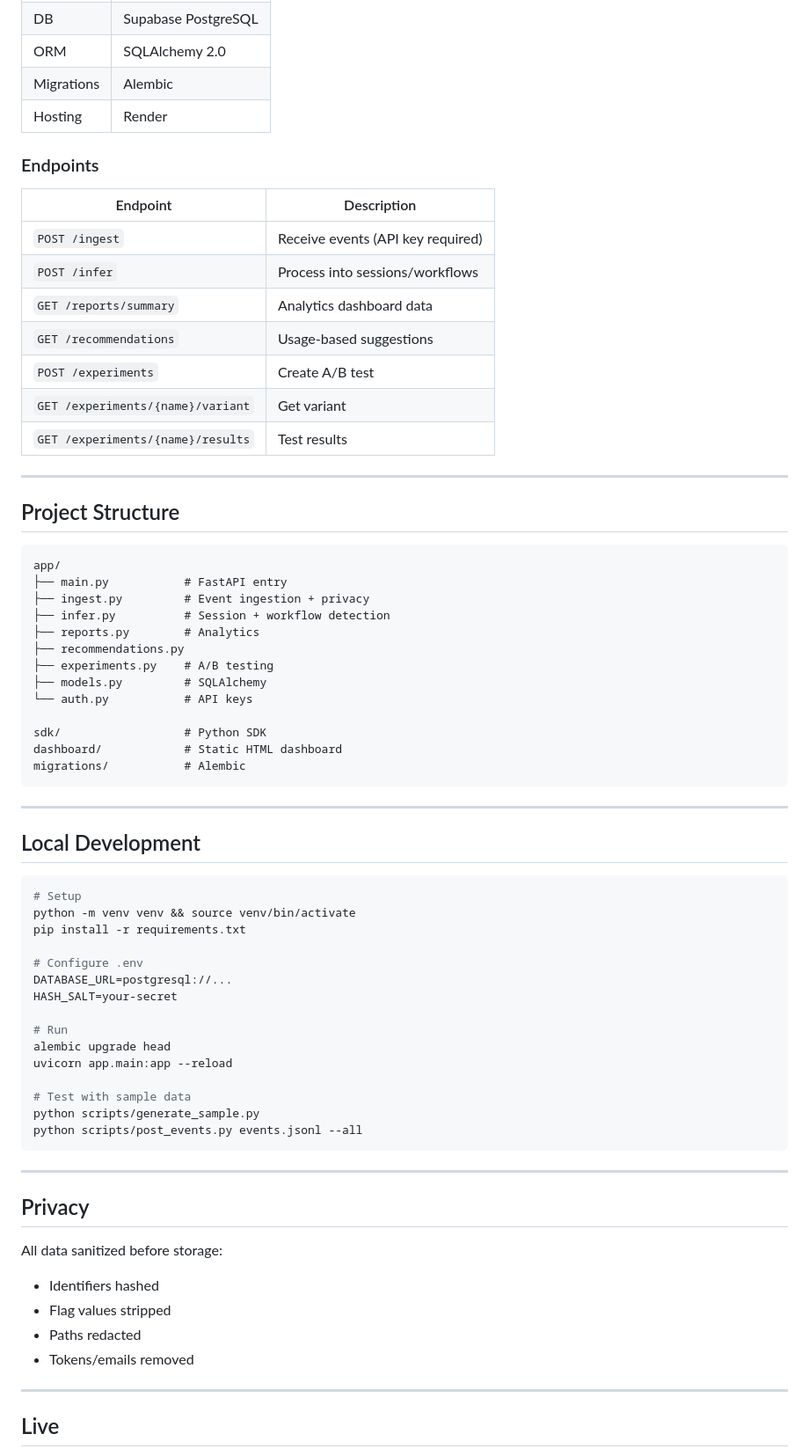
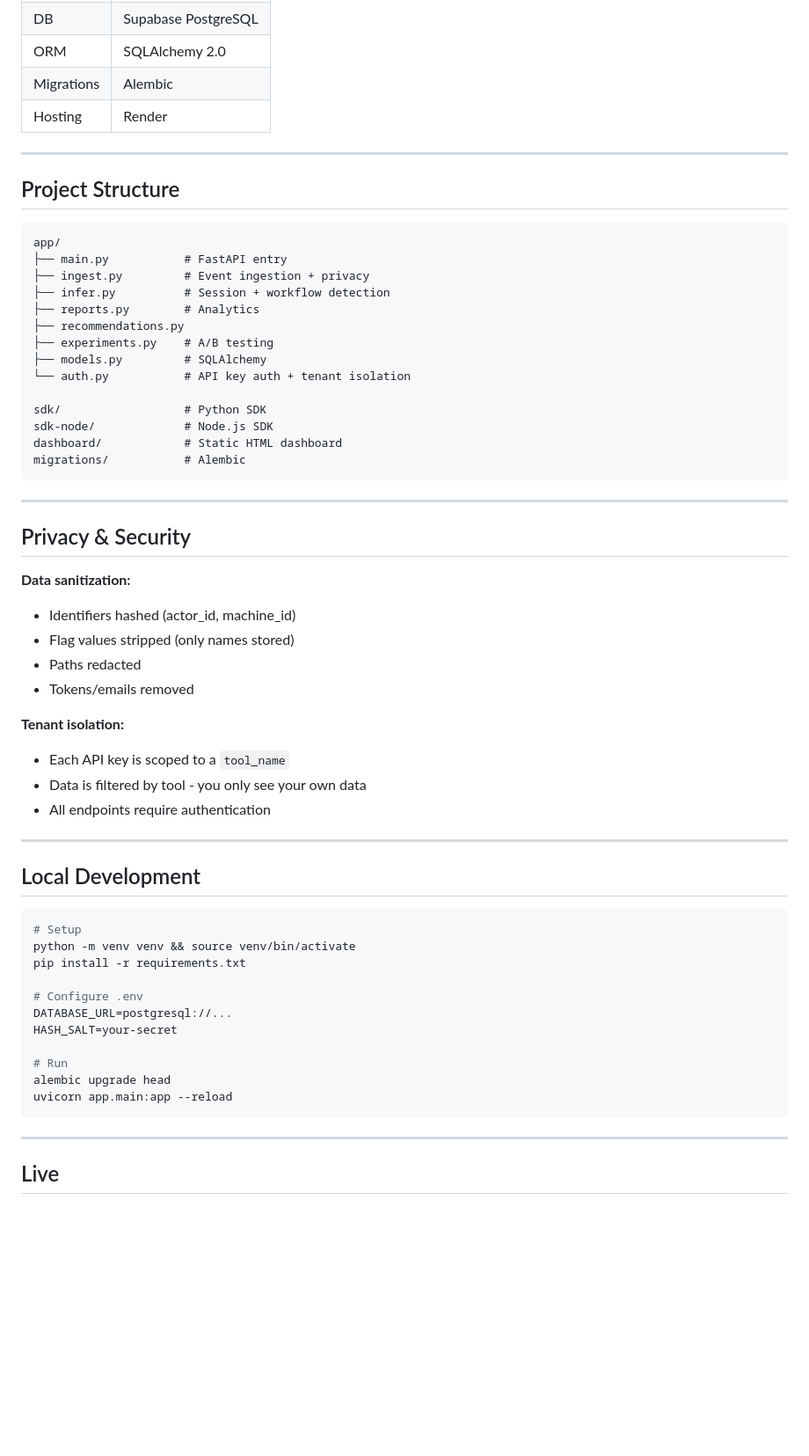
Before and after one commit to shasha1908/cli-analytics, a Markdown page: README.md, the part around one of its changes. Shown at 88% size. Rendered like a GitHub page; blank space fills up the shorter version.

````diff
--- a/README.md
+++ b/README.md
@@ -92,18 +181,6 @@ if exit_code != 0:
 | Migrations | Alembic |
 | Hosting | Render |
 
-### Endpoints
-
-| Endpoint | Description |
-|----------|-------------|
-| `POST /ingest` | Receive events (API key required) |
-| `POST /infer` | Process into sessions/workflows |
-| `GET /reports/summary` | Analytics dashboard data |
-| `GET /recommendations` | Usage-based suggestions |
-| `POST /experiments` | Create A/B test |
-| `GET /experiments/{name}/variant` | Get variant |
-| `GET /experiments/{name}/results` | Test results |
-
 ---
 
 ## Project Structure
@@ -117,12 +194,28 @@ app/
 ├── recommendations.py
 ├── experiments.py    # A/B testing
 ├── models.py         # SQLAlchemy
-└── auth.py           # API keys
+└── auth.py           # API key auth + tenant isolation
 
 sdk/                  # Python SDK
+sdk-node/             # Node.js SDK
 dashboard/            # Static HTML dashboard
 migrations/           # Alembic
 ```
+
+---
+
+## Privacy & Security
+
+**Data sanitization:**
+- Identifiers hashed (actor_id, machine_id)
+- Flag values stripped (only names stored)
+- Paths redacted
+- Tokens/emails removed
+
+**Tenant isolation:**
+- Each API key is scoped to a `tool_name`
+- Data is filtered by tool - you only see your own data
+- All endpoints require authentication
 
 ---
 
@@ -140,21 +233,7 @@ HASH_SALT=your-secret
 # Run
 alembic upgrade head
 uvicorn app.main:app --reload
-
-# Test with sample data
-python scripts/generate_sample.py
-python scripts/post_events.py events.jsonl --all
 ```
-
----
-
-## Privacy
-
-All data sanitized before storage:
-- Identifiers hashed
-- Flag values stripped
-- Paths redacted
-- Tokens/emails removed
 
 ---
 
````
Also changed, not shown: other parts of README.md (+97 -8 lines).
